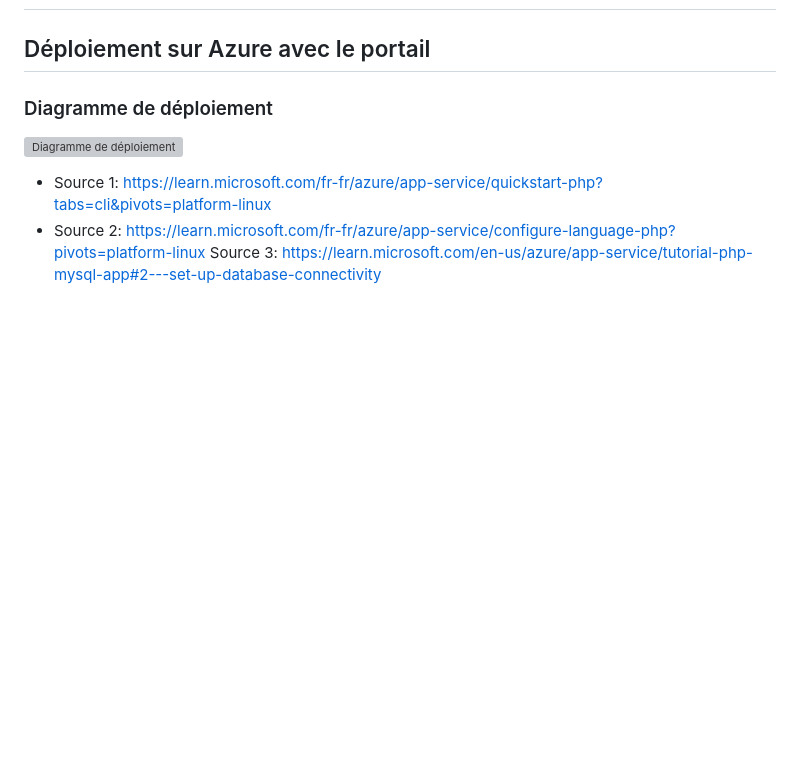
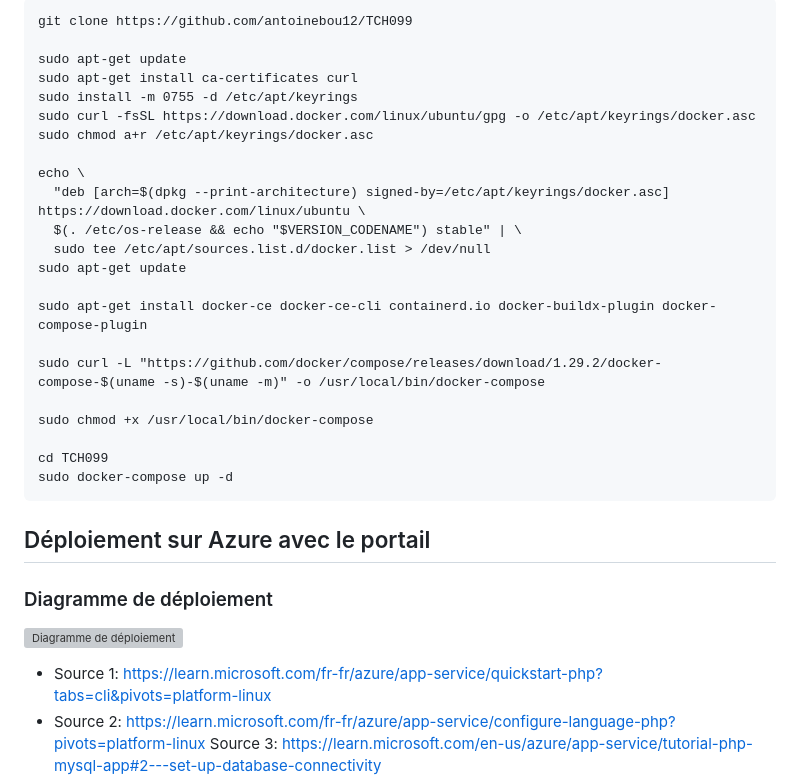
Before and after one commit to antoinebou12/TCH099, a Markdown page: README.md, the part around one of its changes. Drawn GitHub-style; blank space fills up the shorter version; grey boxes are pictures that could not be loaded.

````diff
--- a/README.md
+++ b/README.md
@@ -269,6 +271,28 @@ Une URL d'image aléatoire.
 
+```
+git clone https://github.com/antoinebou12/TCH099
 
+sudo apt-get update
+sudo apt-get install ca-certificates curl
+sudo install -m 0755 -d /etc/apt/keyrings
+sudo curl -fsSL https://download.docker.com/linux/ubuntu/gpg -o /etc/apt/keyrings/docker.asc
+sudo chmod a+r /etc/apt/keyrings/docker.asc
 
+echo \
+  "deb [arch=$(dpkg --print-architecture) signed-by=/etc/apt/keyrings/docker.asc] https://download.docker.com/linux/ubuntu \
+  $(. /etc/os-release && echo "$VERSION_CODENAME") stable" | \
+  sudo tee /etc/apt/sources.list.d/docker.list > /dev/null
+sudo apt-get update
+
+sudo apt-get install docker-ce docker-ce-cli containerd.io docker-buildx-plugin docker-compose-plugin
+
+sudo curl -L "https://github.com/docker/compose/releases/download/1.29.2/docker-compose-$(uname -s)-$(uname -m)" -o /usr/local/bin/docker-compose
+
+sudo chmod +x /usr/local/bin/docker-compose
+
+cd TCH099
+sudo docker-compose up -d
+```
 
 ## Déploiement sur Azure avec le portail
 
````
Also changed, not shown: other parts of README.md (+2 -0 lines).
